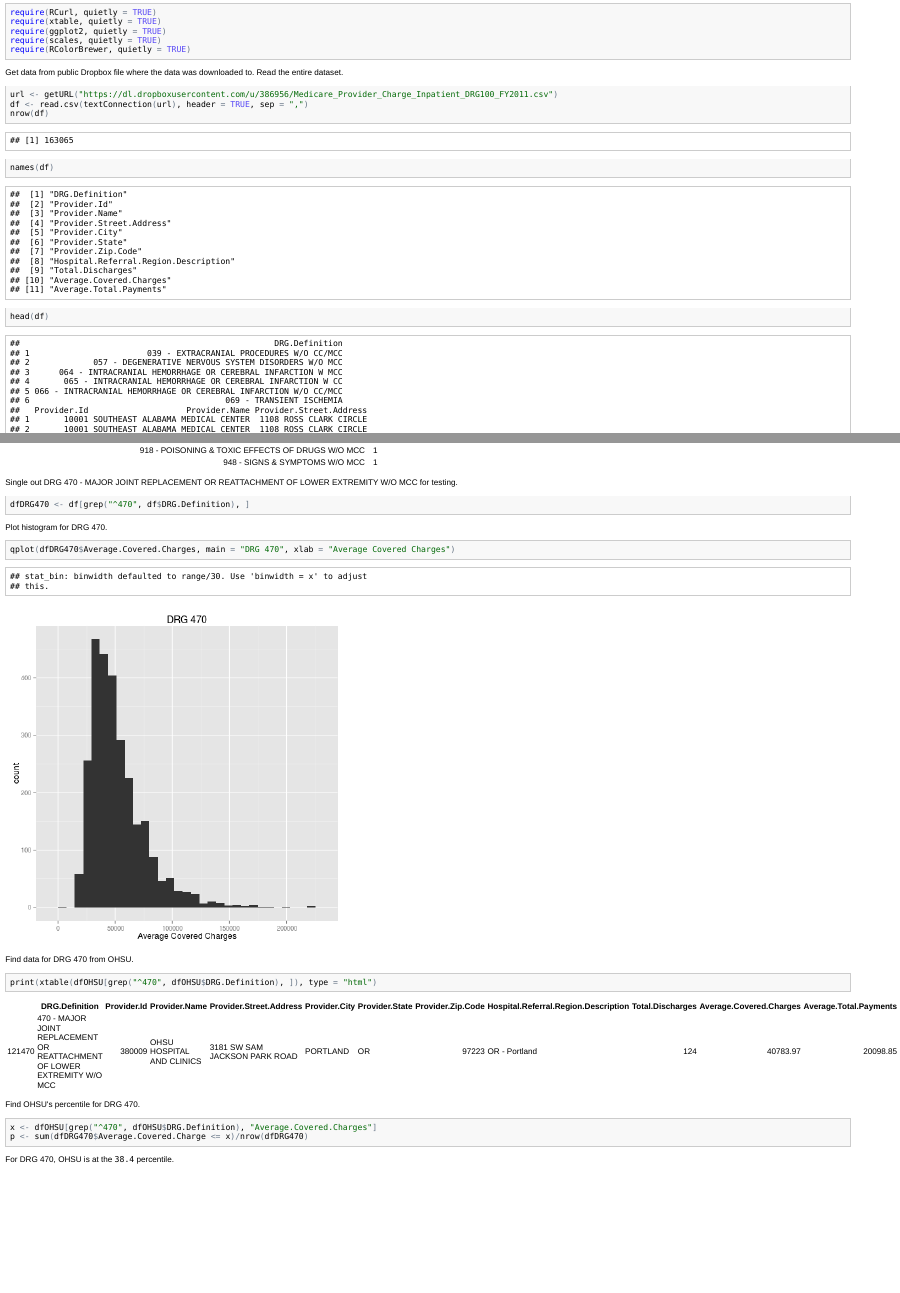
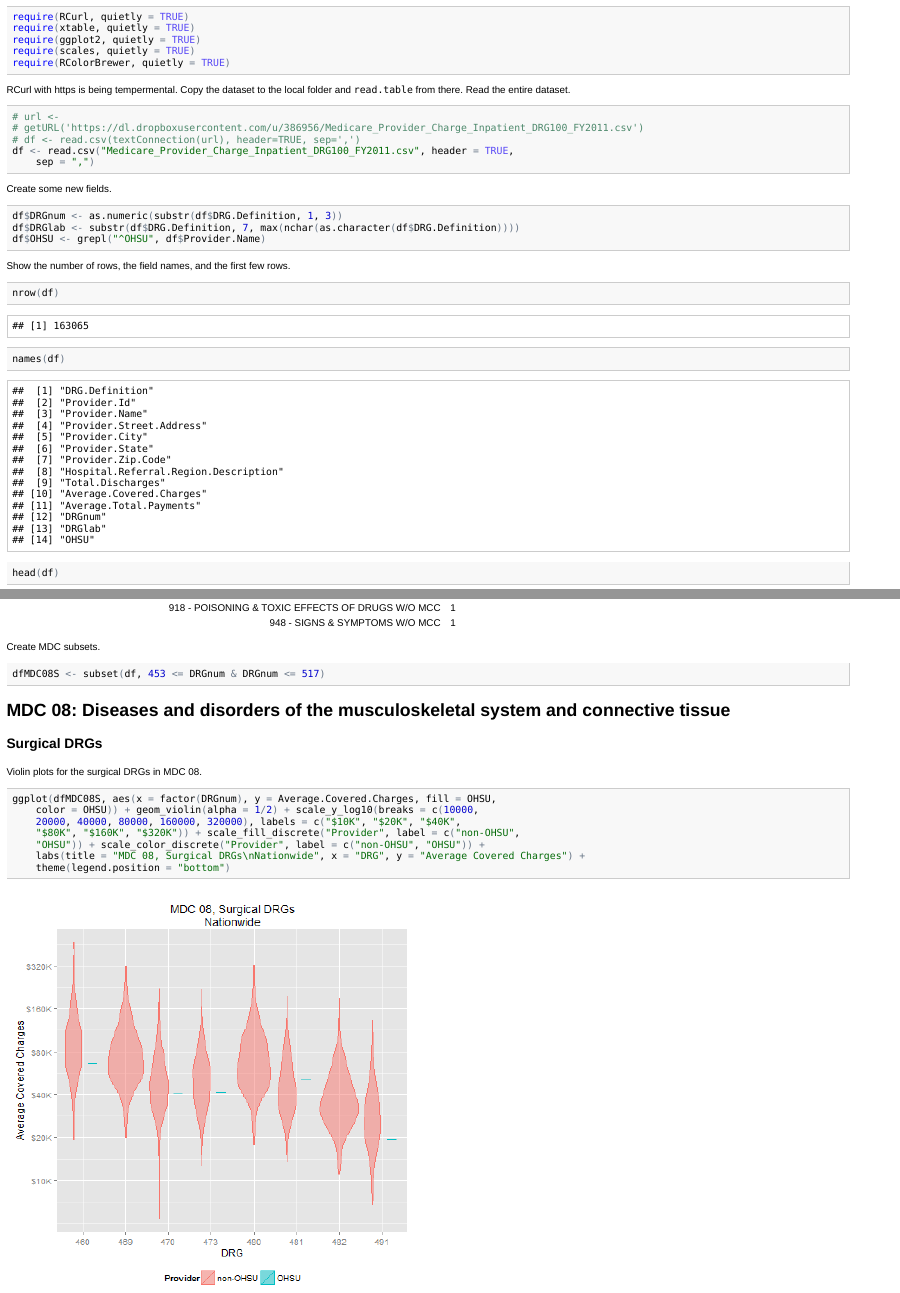
Before and after one commit to benjamin-chan/MedicareProviderCharge, an R Markdown document (MedicareProviderCharge.Rmd): the page in a window 1100 px wide, from 250 px down before the commit and from 340 px down after it, so that both start at the same text, and a second part further down, joined at a grey line. The pictures show the output file MedicareProviderCharge.html that the author committed with the source, opened offline.

Commit message:
Added violin plots for MDC 08 surgical DRGs

````diff
--- a/MedicareProviderCharge.Rmd
+++ b/MedicareProviderCharge.Rmd
@@ -24,10 +25,20 @@ require(RColorBrewer, quietly=TRUE)
 ```
 
 
-Get data from public Dropbox file where the data was downloaded to. Read the entire dataset.
+RCurl with https is being tempermental. Copy the dataset to the local folder and `read.table` from there. Read the entire dataset.
 ```{r ReadData}
-url <- getURL("https://dl.dropboxusercontent.com/u/386956/Medicare_Provider_Charge_Inpatient_DRG100_FY2011.csv")
-df <- read.csv(textConnection(url), header=TRUE, sep=",")
+# url <- getURL("https://dl.dropboxusercontent.com/u/386956/Medicare_Provider_Charge_Inpatient_DRG100_FY2011.csv")
+# df <- read.csv(textConnection(url), header=TRUE, sep=",")
+df <- read.csv("Medicare_Provider_Charge_Inpatient_DRG100_FY2011.csv", header=TRUE, sep=",")
+```
+Create some new fields.
+```{r MassageData}
+df$DRGnum <- as.numeric(substr(df$DRG.Definition, 1, 3))
+df$DRGlab <- substr(df$DRG.Definition, 7, max(nchar(as.character(df$DRG.Definition))))
+df$OHSU <- grepl("^OHSU", df$Provider.Name)
+```
+Show the number of rows, the field names, and the first few rows.
+```{r PeekAtDataset}
 nrow(df)
 names(df)
 head(df)
@@ -44,21 +57,26 @@ Not all DRGs are in the dataset. List the DRGs that are reported for OHSU.
 ```{r ListDRGs, results='asis'}
 print(xtable(table(dfOHSU$DRG.Definition)), type="html")
 ```
-Single out DRG 470 - MAJOR JOINT REPLACEMENT OR REATTACHMENT OF LOWER EXTREMITY W/O MCC for testing.
-```{r SubsetDRG470}
-dfDRG470 <- df[grep("^470", df$DRG.Definition),]
+
+
+Create MDC subsets.
+```{r CreateMDCSubsets}
+dfMDC08S <- subset(df, 453 <= DRGnum & DRGnum <= 517)
 ```
-Plot histogram for DRG 470.
-```{r DRG470-Plot}
-qplot(dfDRG470$Average.Covered.Charges, main="DRG 470", xlab="Average Covered Charges")
+
+
+MDC 08: Diseases and disorders of the musculoskeletal system and connective tissue
+----------------------------------------------------------------------------------
+
+### Surgical DRGs
+
+Violin plots for the surgical DRGs in MDC 08.
+```{r MDC08SViolinPlots}
+ggplot(dfMDC08S, aes(x=factor(DRGnum), y=Average.Covered.Charges, fill=OHSU, color=OHSU)) +
+  geom_violin(alpha=1/2) +
+  scale_y_log10(breaks=c(1E4, 2E4, 4E4, 8E4, 16E4, 32E4), labels=c("$10K", "$20K", "$40K", "$80K", "$160K", "$320K")) +
+  scale_fill_discrete("Provider", label=c("non-OHSU", "OHSU")) +
+  scale_color_discrete("Provider", label=c("non-OHSU", "OHSU")) +
+  labs(title="MDC 08, Surgical DRGs\nNationwide", x="DRG", y="Average Covered Charges") +
+  theme(legend.position="bottom")
 ```
-Find data for DRG 470 from OHSU.
-```{r OHSU-DRG470, results='asis'}
-print(xtable(dfOHSU[grep("^470", dfOHSU$DRG.Definition),]), type="html")
-```
-Find OHSU's percentile for DRG 470.
-```{r OHSU-DRG470-percentile}
-x <- dfOHSU[grep("^470", dfOHSU$DRG.Definition), "Average.Covered.Charges"]
-p <- sum(dfDRG470$Average.Covered.Charge <= x) / nrow(dfDRG470)
-```
-For DRG 470, OHSU is at the `r format(p * 100, digits=3)` percentile.
````
Also changed, not shown: MedicareProviderCharge.html, MedicareProviderCharge.md, figure/MDC08SViolinPlots.png (added), MedicareProviderCharge.Rmd (15 more changed lines), 1 other file.
